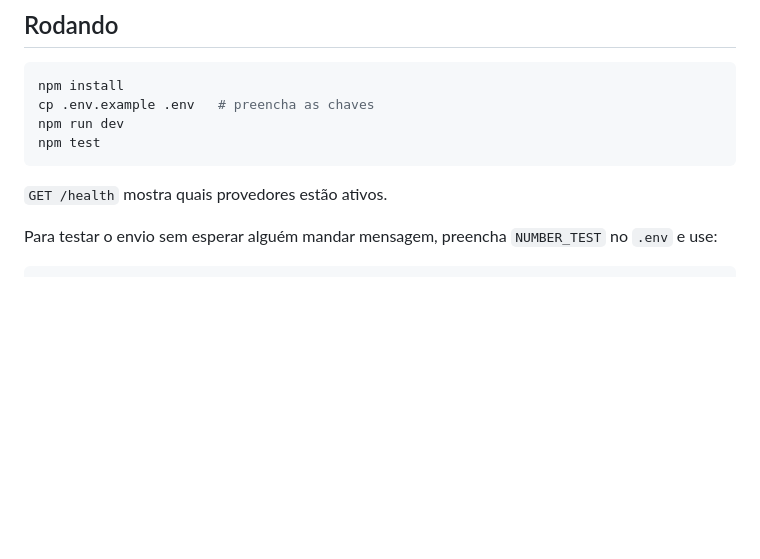
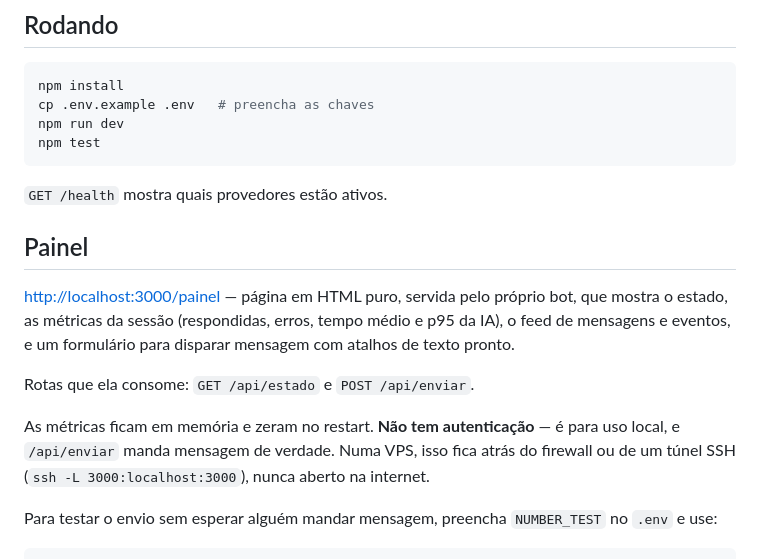
Before and after one commit to kelwinxd/whatsapp-bot, a Markdown page: README.md, the part around the change. GitHub-like rendering; blank space fills up the shorter version.

Commit message:
docs: documenta o painel e seus cuidados
Co-Authored-By: Claude Opus 5 <noreply@anthropic.com>

````diff
--- a/README.md
+++ b/README.md
@@ -57,6 +57,20 @@ npm test
 ```
 
 `GET /health` mostra quais provedores estão ativos.
+
+## Painel
+
+<http://localhost:3000/painel> — página em HTML puro, servida pelo próprio
+bot, que mostra o estado, as métricas da sessão (respondidas, erros, tempo
+médio e p95 da IA), o feed de mensagens e eventos, e um formulário para
+disparar mensagem com atalhos de texto pronto.
+
+Rotas que ela consome: `GET /api/estado` e `POST /api/enviar`.
+
+As métricas ficam em memória e zeram no restart. **Não tem autenticação** — é
+para uso local, e `/api/enviar` manda mensagem de verdade. Numa VPS, isso fica
+atrás do firewall ou de um túnel SSH (`ssh -L 3000:localhost:3000`), nunca
+aberto na internet.
 
 Para testar o envio sem esperar alguém mandar mensagem, preencha `NUMBER_TEST`
 no `.env` e use:
````
